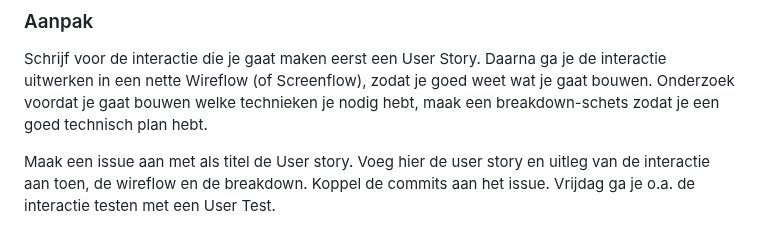
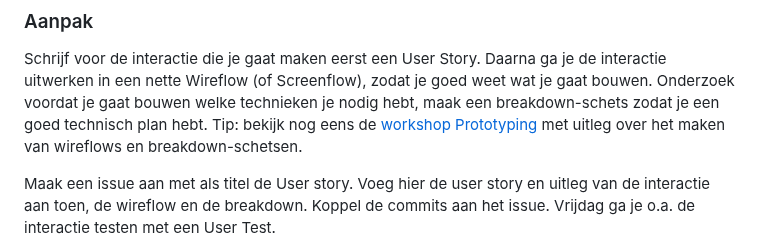
Before and after one commit to fdnd-task/the-startup-responsive-interactieve-website, a Markdown page: docs/interaction-design.md, the part around the change. Rendered like a GitHub page.

Commit message:
Toevoegen link naar workshop prototyping

```diff
--- a/docs/interaction-design.md
+++ b/docs/interaction-design.md
@@ -15,6 +15,7 @@ Joshua Porter, user experience designer, schrijft:
 ### Aanpak
 
 Schrijf voor de interactie die je gaat maken eerst een User Story. Daarna ga je de interactie uitwerken in een nette Wireflow (of Screenflow), zodat je goed weet wat je gaat bouwen. Onderzoek voordat je gaat bouwen welke technieken je nodig hebt, maak een breakdown-schets zodat je een goed technisch plan hebt.
+Tip: bekijk nog eens de [workshop Prototyping](https://github.com/fdnd-task/the-client-website/blob/main/docs/prototyping.md) met uitleg over het maken van wireflows en breakdown-schetsen.
 
 Maak een issue aan met als titel de User story. Voeg hier de user story en uitleg van de interactie aan toen, de wireflow en de breakdown. Koppel de commits aan het issue. Vrijdag ga je o.a. de interactie testen met een User Test.
 
```
